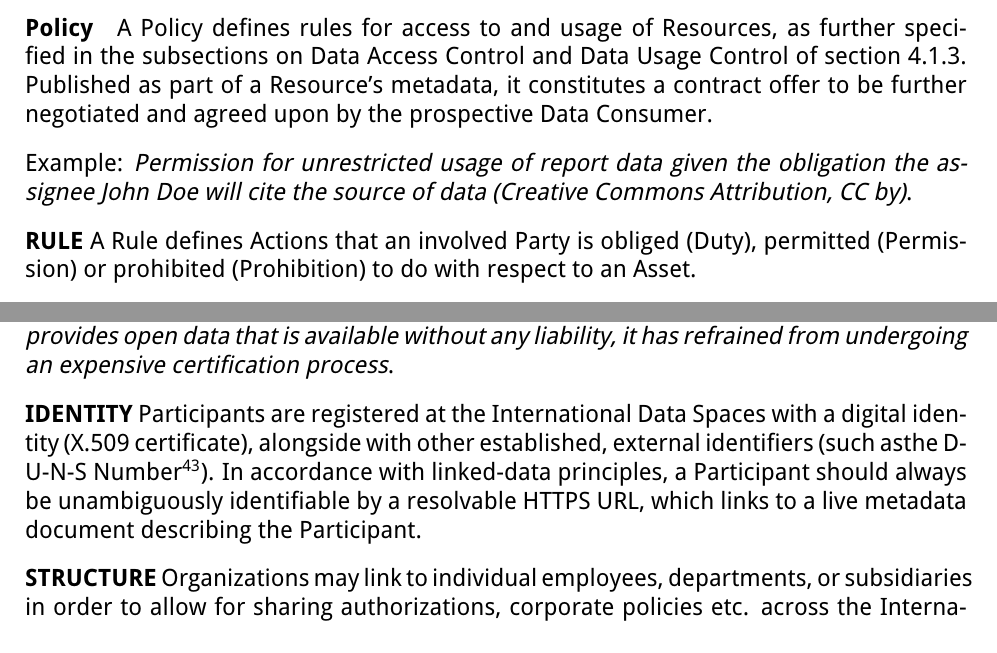
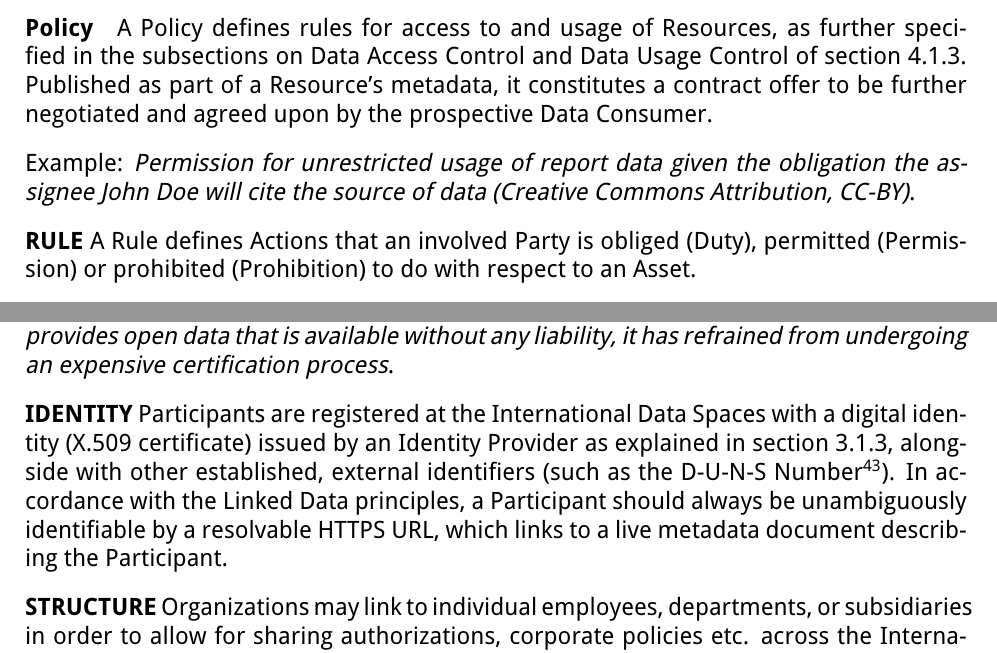
Before and after one commit to International-Data-Spaces-Association/IDS-RAM_4_0, a LaTeX document (IDSA_RAM_4_0.tex, which reads section3_3_information_layer.tex): two parts of pages 70 and 73 of 149, joined at a grey line, cut so that both start at the same text. Compiled offline with pdfLaTeX.

Commit message:
reference to Identity Provider; minor linguistics

```diff
--- a/section3_3_information_layer.tex
+++ b/section3_3_information_layer.tex
@@ -471,7 +471,7 @@ A Policy defines rules for access to and usage of Resources, as further specifie
 % ToDo: referer
 Published as part of a Resource’s metadata, it constitutes a contract offer to be further negotiated and agreed upon by the prospective Data Consumer.
 
-Example: \textit{Permission for unrestricted usage of report data given the obligation the assignee John Doe will cite the source of data (Creative Commons Attribution, CC by)}.
+Example: \textit{Permission for unrestricted usage of report data given the obligation the assignee John Doe will cite the source of data (Creative Commons Attribution, CC-BY)}.
 
 \textbf{RULE} A Rule defines Actions that an involved Party is obliged (Duty), permitted (Permission) or prohibited (Prohibition) to do with respect to an Asset.
 
@@ -549,7 +549,9 @@ A Participant is a legal or natural person assuming a role (or more than one rol
 
 Example: \textit{AAStat, a public agency maintaining an infrastructure for monitoring, analysis, and prediction of highway statistics in Germany, has branches in Bonn and Berlin; since it provides open data that is available without any liability, it has refrained from undergoing an expensive certification process}.
 
-\textbf{IDENTITY} Participants are registered at the International Data Spaces with a digital identity (X.509 certificate), alongside with other established, external identifiers (such asthe D-U-N-S Number\footnote{https://www.dnb.com/duns-number/ }). In accordance with linked-data principles, a Participant should always be unambiguously identifiable by a resolvable HTTPS URL, which links to a live metadata document describing the Participant.
+\textbf{IDENTITY} Participants are registered at the International Data Spaces with a digital identity (X.509 certificate) issued by an Identity Provider as explained in section 3.1.3,
+% ToDo: referer
+alongside with other established, external identifiers (such as the D-U-N-S Number\footnote{https://www.dnb.com/duns-number/ }). In accordance with the Linked Data principles, a Participant should always be unambiguously identifiable by a resolvable HTTPS URL, which links to a live metadata document describing the Participant.
 
 \textbf{STRUCTURE} Organizations may link to individual employees, departments, or subsidiaries in order to allow for sharing authorizations, corporate policies etc. across the International Data Spaces.
 
```
